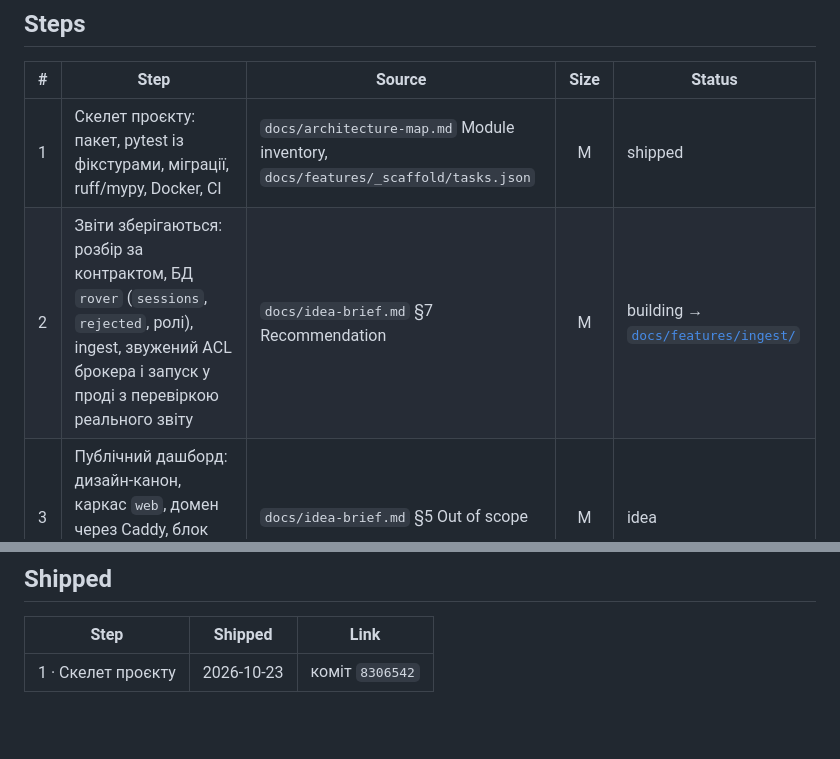
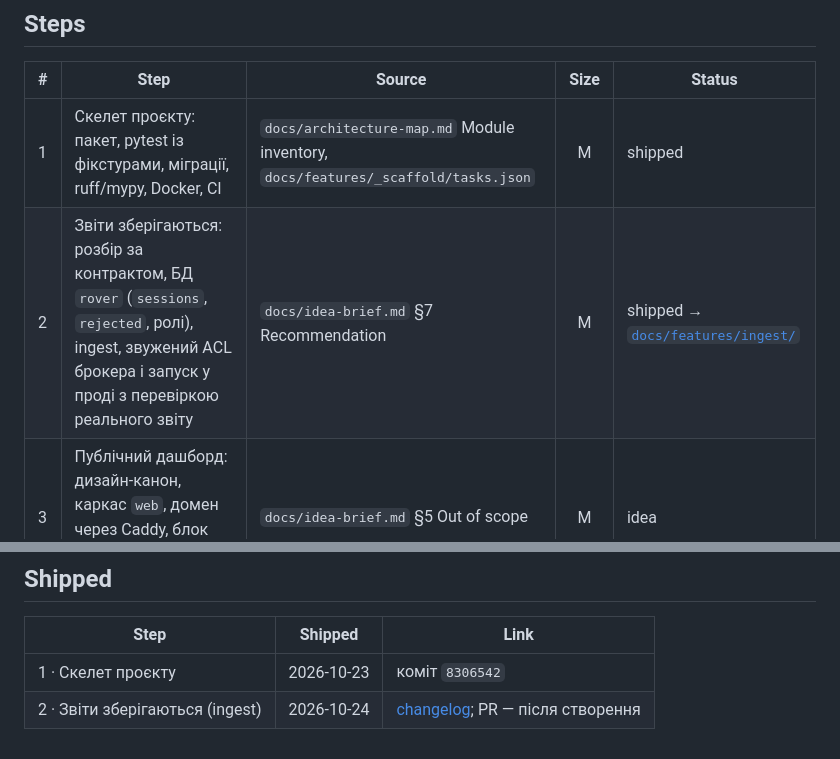
Before and after one commit to 12romis/romis-rover-telemetry, a Markdown page: docs/roadmap.md, 2 parts joined by grey strips. GitHub-like rendering; blank space fills up the shorter version.

Commit message:
ship: ingest roadmap.md shipped
Co-Authored-By: Claude Sonnet 5.5 <noreply@anthropic.com>
Claude-Session: https://claude.ai/code/session_01MnmeFYj2aF1QiYEiFSdVVd

```diff
--- a/docs/roadmap.md
+++ b/docs/roadmap.md
@@ -20,7 +20,7 @@ updated_at: "2026-10-23"
 | # | Step | Source | Size | Status |
 |---|---|---|:---:|---|
 | 1 | Скелет проєкту: пакет, pytest із фікстурами, міграції, ruff/mypy, Docker, CI | `docs/architecture-map.md` Module inventory, `docs/features/_scaffold/tasks.json` | M | shipped |
-| 2 | Звіти зберігаються: розбір за контрактом, БД `rover` (`sessions`, `rejected`, ролі), ingest, звужений ACL брокера і запуск у проді з перевіркою реального звіту | `docs/idea-brief.md` §7 Recommendation | M | building → [`docs/features/ingest/`](features/ingest/spec.md) |
+| 2 | Звіти зберігаються: розбір за контрактом, БД `rover` (`sessions`, `rejected`, ролі), ingest, звужений ACL брокера і запуск у проді з перевіркою реального звіту | `docs/idea-brief.md` §7 Recommendation | M | shipped → [`docs/features/ingest/`](features/ingest/spec.md) |
 | 3 | Публічний дашборд: дизайн-канон, каркас `web`, домен через Caddy, блок «Підсумки + таблиця виїздів» | `docs/idea-brief.md` §5 Out of scope | M | idea |
 | 4 | Блок «Акумулятор»: старт, мінімум, кінець, просадка по виїздах | `docs/idea-brief.md` §5 Out of scope | M | idea |
 | 5 | Блок «Перешкоди»: схема ровера з 4 датчиками (`holds.by_sensor`) і розподіл `holds.min_mm` проти порога | `docs/idea-brief.md` §5 Out of scope | L | idea |
@@ -95,3 +95,4 @@ flowchart LR
 | Step | Shipped | Link |
 |---|---|---|
 | 1 · Скелет проєкту | 2026-10-23 | коміт `8306542` |
+| 2 · Звіти зберігаються (ingest) | 2026-10-24 | [changelog](features/ingest/changelog.md); PR — після створення |
```
